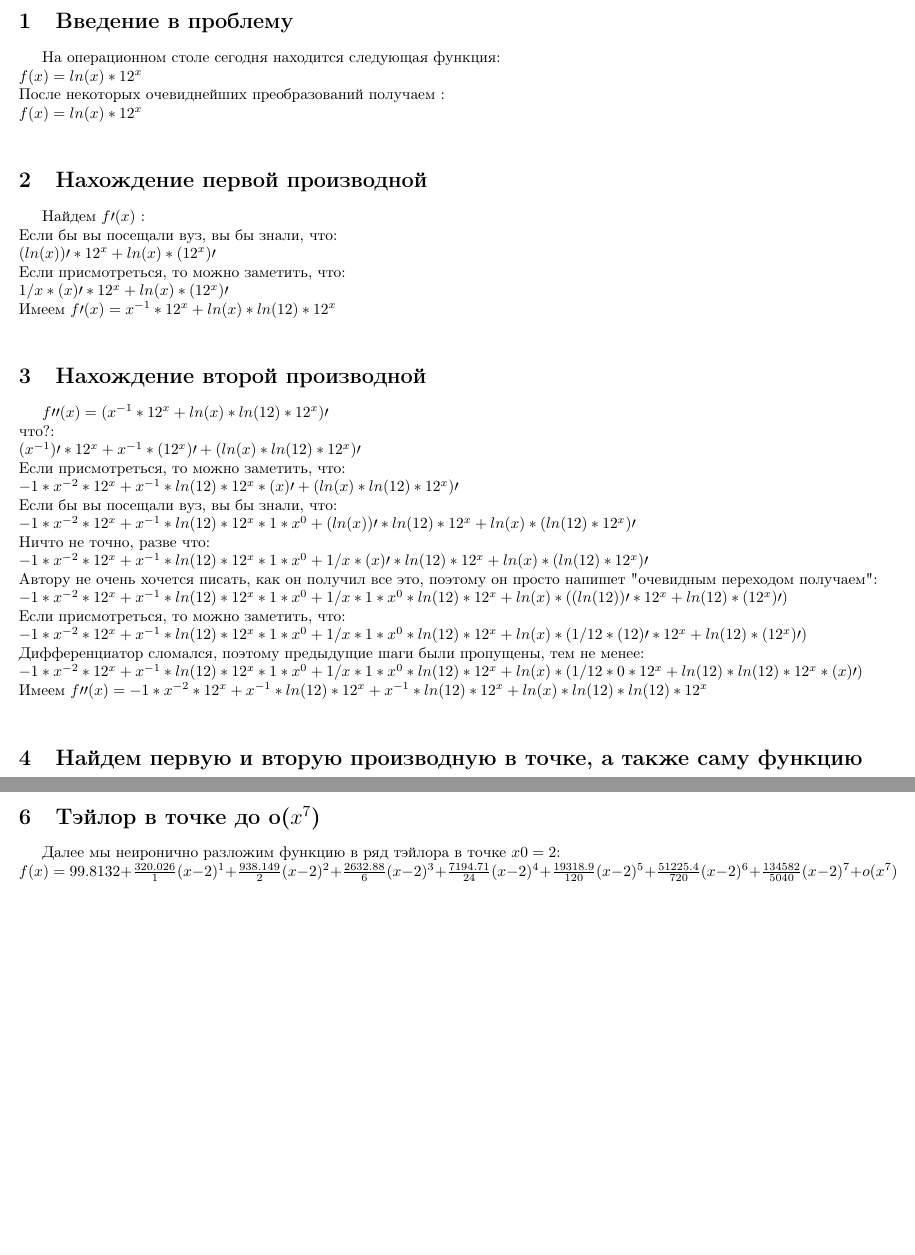
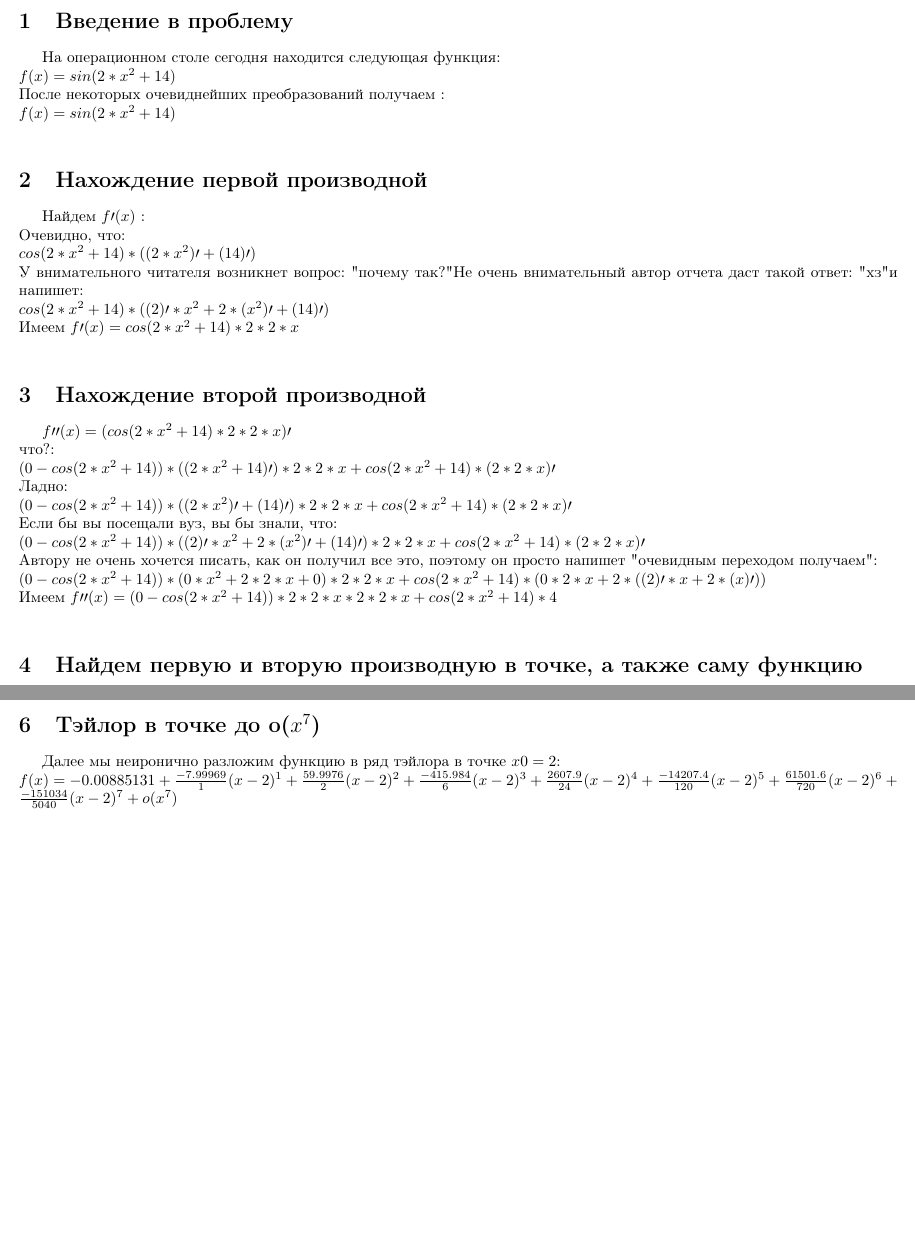
Before and after one commit to TupaToster/diff, a LaTeX document (derivative.tex): two parts of pages 1 and 2 of 2, joined at a grey line, cut so that both start at the same text. Compiled offline with pdfLaTeX.

Commit message:
it works by ded
+ example

```diff
--- a/derivative.tex
+++ b/derivative.tex
@@ -22,30 +22,24 @@
 \maketitle
 \section{Введение в проблему}
 На операционном столе сегодня находится следующая функция:\\
-$f(x) = ln(x)*12^{x}$\\
+$f(x) = sin(2*x^{2}+14)$\\
 После некоторых очевиднейших преобразований получаем :\\
-$f(x) = ln(x)*12^{x}$\\
+$f(x) = sin(2*x^{2}+14)$\\
 \section{Нахождение первой производной}
-Найдем $f\prime(x)$ :\\Если бы вы посещали вуз, вы бы знали, что:\\
-$(ln(x))\prime*12^{x}+ln(x)*(12^{x})\prime$\\
-Если присмотреться, то можно заметить, что:\\
-$1/x*(x)\prime*12^{x}+ln(x)*(12^{x})\prime$\\
-Имеем $f\prime(x) = x^{-1}*12^{x}+ln(x)*ln(12)*12^{x}$\\
+Найдем $f\prime(x)$ :\\Очевидно, что:\\
+$cos(2*x^{2}+14)*((2*x^{2})\prime+(14)\prime)$\\
+У внимательного читателя возникнет вопрос: "почему так?" Не очень внимательный автор отчета даст такой ответ: "хз" и напишет:\\
+$cos(2*x^{2}+14)*((2)\prime*x^{2}+2*(x^{2})\prime+(14)\prime)$\\
+Имеем $f\prime(x) = cos(2*x^{2}+14)*2*2*x$\\
 \section{Нахождение второй производной}
-$f\prime\prime(x) = (x^{-1}*12^{x}+ln(x)*ln(12)*12^{x})\prime$\\
+$f\prime\prime(x) = (cos(2*x^{2}+14)*2*2*x)\prime$\\
 что?:\\
-$(x^{-1})\prime*12^{x}+x^{-1}*(12^{x})\prime+(ln(x)*ln(12)*12^{x})\prime$\\
-Если присмотреться, то можно заметить, что:\\
-$-1*x^{-2}*12^{x}+x^{-1}*ln(12)*12^{x}*(x)\prime+(ln(x)*ln(12)*12^{x})\prime$\\
+$(0-cos(2*x^{2}+14))*((2*x^{2}+14)\prime)*2*2*x+cos(2*x^{2}+14)*(2*2*x)\prime$\\
+Ладно:\\
+$(0-cos(2*x^{2}+14))*((2*x^{2})\prime+(14)\prime)*2*2*x+cos(2*x^{2}+14)*(2*2*x)\prime$\\
 Если бы вы посещали вуз, вы бы знали, что:\\
-$-1*x^{-2}*12^{x}+x^{-1}*ln(12)*12^{x}*1*x^{0}+(ln(x))\prime*ln(12)*12^{x}+ln(x)*(ln(12)*12^{x})\prime$\\
-Ничто не точно, разве что:\\
-$-1*x^{-2}*12^{x}+x^{-1}*ln(12)*12^{x}*1*x^{0}+1/x*(x)\prime*ln(12)*12^{x}+ln(x)*(ln(12)*12^{x})\prime$\\
+$(0-cos(2*x^{2}+14))*((2)\prime*x^{2}+2*(x^{2})\prime+(14)\prime)*2*2*x+cos(2*x^{2}+14)*(2*2*x)\prime$\\
 Автору не очень хочется писать, как он получил все это, поэтому он просто напишет "очевидным переходом получаем":\\
-$-1*x^{-2}*12^{x}+x^{-1}*ln(12)*12^{x}*1*x^{0}+1/x*1*x^{0}*ln(12)*12^{x}+ln(x)*((ln(12))\prime*12^{x}+ln(12)*(12^{x})\prime)$\\
-Если присмотреться, то можно заметить, что:\\
-$-1*x^{-2}*12^{x}+x^{-1}*ln(12)*12^{x}*1*x^{0}+1/x*1*x^{0}*ln(12)*12^{x}+ln(x)*(1/12*(12)\prime*12^{x}+ln(12)*(12^{x})\prime)$\\
-Дифференциатор сломался, поэтому предыдущие шаги были пропущены, тем не менее:\\
-$-1*x^{-2}*12^{x}+x^{-1}*ln(12)*12^{x}*1*x^{0}+1/x*1*x^{0}*ln(12)*12^{x}+ln(x)*(1/12*0*12^{x}+ln(12)*ln(12)*12^{x}*(x)\prime)$\\
-Имеем $f\prime\prime(x) = -1*x^{-2}*12^{x}+x^{-1}*ln(12)*12^{x}+x^{-1}*ln(12)*12^{x}+ln(x)*ln(12)*ln(12)*12^{x}$\\
+$(0-cos(2*x^{2}+14))*(0*x^{2}+2*2*x+0)*2*2*x+cos(2*x^{2}+14)*(0*2*x+2*((2)\prime*x+2*(x)\prime))$\\
+Имеем $f\prime\prime(x) = (0-cos(2*x^{2}+14))*2*2*x*2*2*x+cos(2*x^{2}+14)*4$\\
 \section{Найдем первую и вторую производную в точке, а также саму функцию}
@@ -63,5 +57,5 @@ $f(2)\prime\prime = 938.149$ \\
 \includegraphics{graph.png}
 \end{figure}\section{Тэйлор в точке до o($x^7$)}
 Далее мы неиронично разложим функцию в ряд тэйлора в точке $x0 = 2$: \\
-$f(x) = 99.8132 + \frac{320.026}{1}(x-2)^{1} + \frac{938.149}{2}(x-2)^{2} + \frac{2632.88}{6}(x-2)^{3} + \frac{7194.71}{24}(x-2)^{4} + \frac{19318.9}{120}(x-2)^{5} + \frac{51225.4}{720}(x-2)^{6} + \frac{134582}{5040}(x-2)^{7} + o(x^7)$
+$f(x) = -0.00885131 + \frac{-7.99969}{1}(x-2)^{1} + \frac{59.9976}{2}(x-2)^{2} + \frac{-415.984}{6}(x-2)^{3} + \frac{2607.9}{24}(x-2)^{4} + \frac{-14207.4}{120}(x-2)^{5} + \frac{61501.6}{720}(x-2)^{6} + \frac{-151034}{5040}(x-2)^{7} + o(x^7)$
 \end{document}
```
Also changed, not shown: 0.png, 1.png, 2.png, 3.png (added), Makefile, derivative.pdf (deleted), graph.png, derivative.tex (6 more changed lines), 13 other files.
